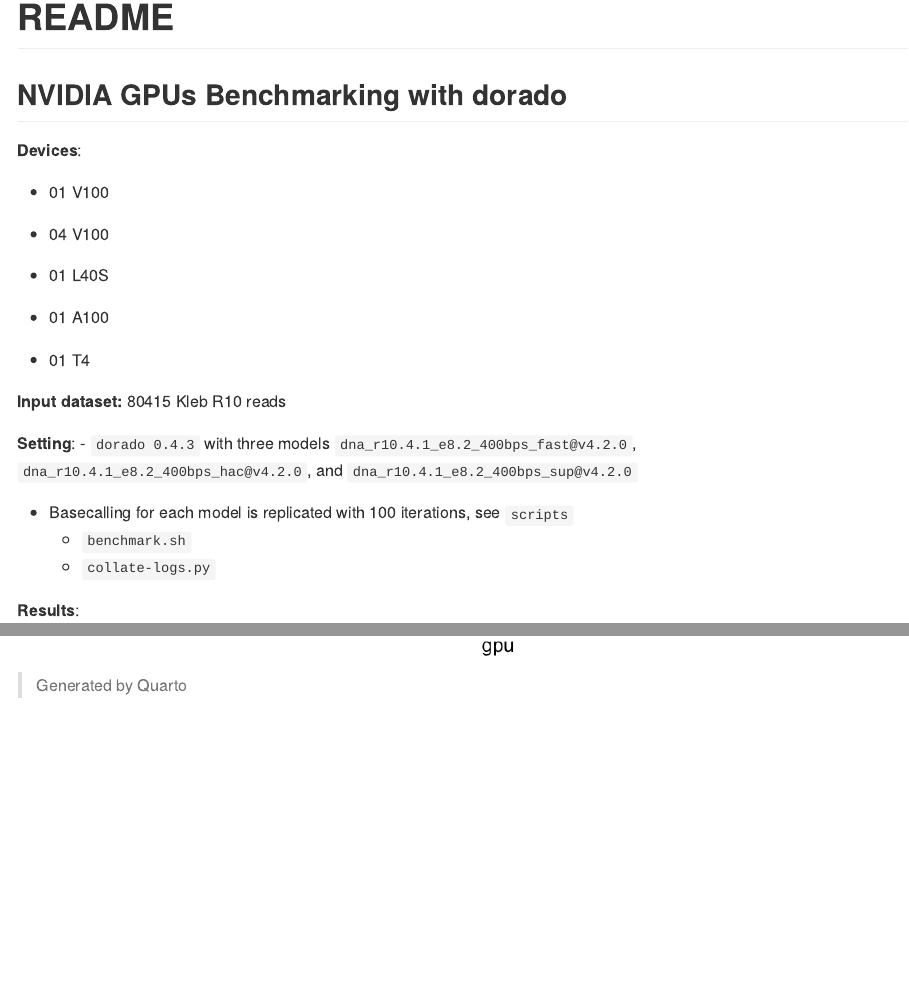
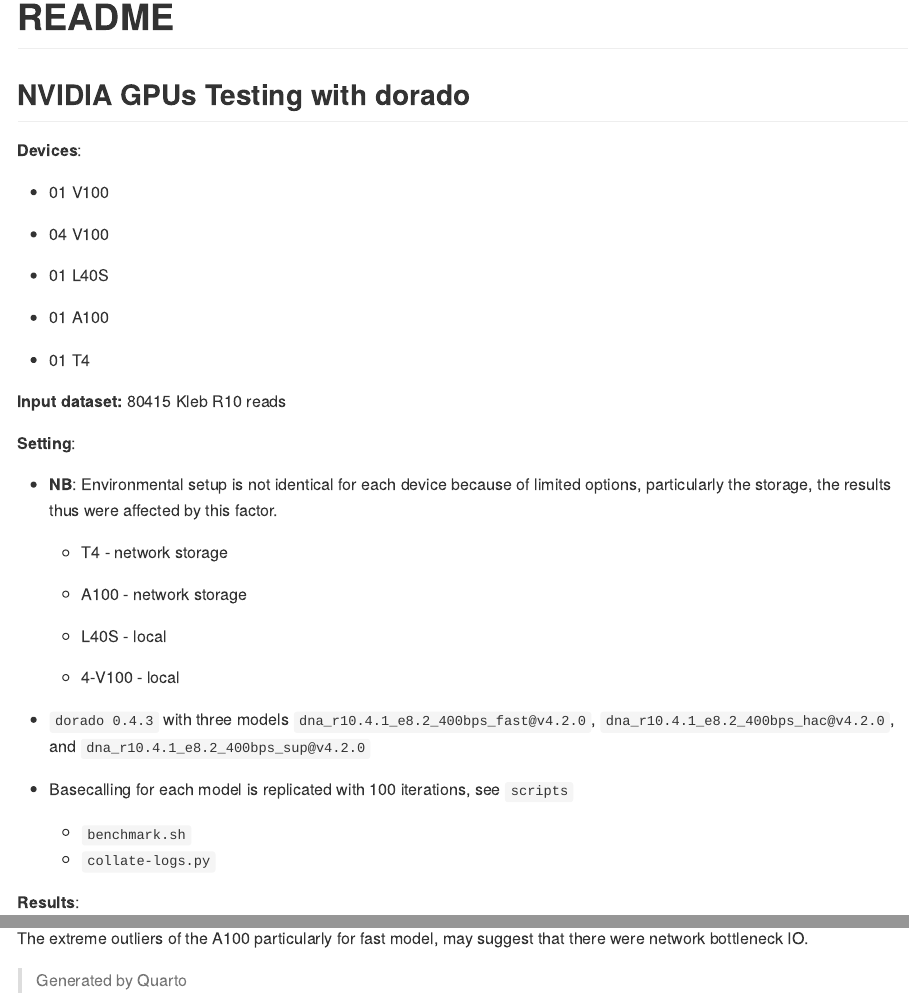
Before and after one commit to quadram-institute-bioscience/dorado-gpu-benchmarking, a Quarto document (README.qmd): the page in a window 1100 px wide, from its top, and a second part further down, joined at a grey line. The pictures show the output file README.md that the author committed with the source, drawn offline in the style of GitHub.

Commit message:
clarified setting

````diff
--- a/README.qmd
+++ b/README.qmd
@@ -19,7 +19,7 @@
 )
 ```
 
-## NVIDIA GPUs Benchmarking with dorado
+## NVIDIA GPUs Testing with dorado
 **Devices**:
 
  - 01 V100
@@ -35,6 +35,18 @@
 **Input dataset:** 80415 Kleb R10 reads
 
 **Setting**:
+
+ - **NB**: Environmental setup is not identical for each device because of limited options, particularly the storage, the results thus were affected by this factor.
+
+    - T4 - network storage
+
+    - A100 - network storage
+
+    - L40S - local
+
+    - 4-V100 - local
+
+
  - `dorado 0.4.3` with three models `dna_r10.4.1_e8.2_400bps_fast@v4.2.0`, `dna_r10.4.1_e8.2_400bps_hac@v4.2.0`, and `dna_r10.4.1_e8.2_400bps_sup@v4.2.0`
 
  - Basecalling for each model is replicated with 100 iterations, see `scripts`
@@ -97,4 +109,6 @@
 
 ```
 
+The extreme outliers of the A100 particularly for fast model, may suggest that there were network bottleneck IO.
+
 > Generated by Quarto
````
Also changed, not shown: README.md.
